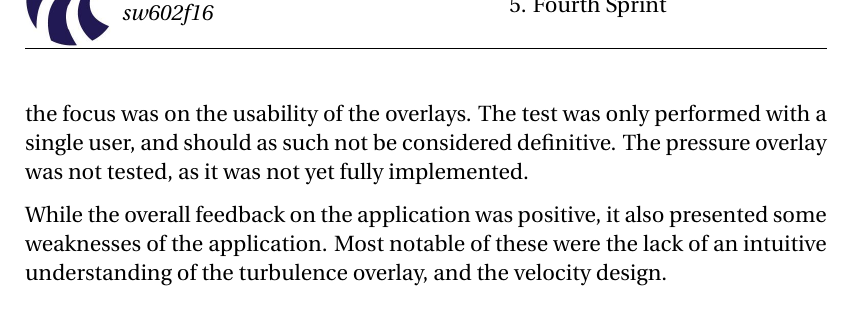
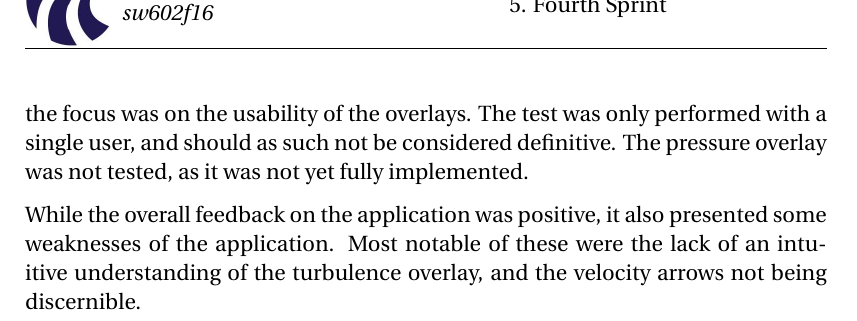
Before and after one commit to simonvandel/SW6, a LaTeX thesis (main.tex, which reads sections/sprint_4/conclusion.tex): part of page 96 of 120, cut so that both start at the same text. Compiled offline with pdfLaTeX.

Commit message:
Updates from ShareLaTeX

```diff
--- a/sections/sprint_4/conclusion.tex
+++ b/sections/sprint_4/conclusion.tex
@@ -7,4 +7,4 @@ To finalise the crowd factor overlays we considered how to visually represent th
 
 The sprint was concluded with a user acceptance test of the application, where the focus was on the usability of the overlays. The test was only performed with a single user, and should as such not be considered definitive. The pressure overlay was not tested, as it was not yet fully implemented.
 
-While the overall feedback on the application was positive, it also presented some weaknesses of the application. Most notable of these were the lack of an intuitive understanding of the turbulence overlay, and the velocity design.
+While the overall feedback on the application was positive, it also presented some weaknesses of the application. Most notable of these were the lack of an intuitive understanding of the turbulence overlay, and the velocity arrows not being discernible.
```
